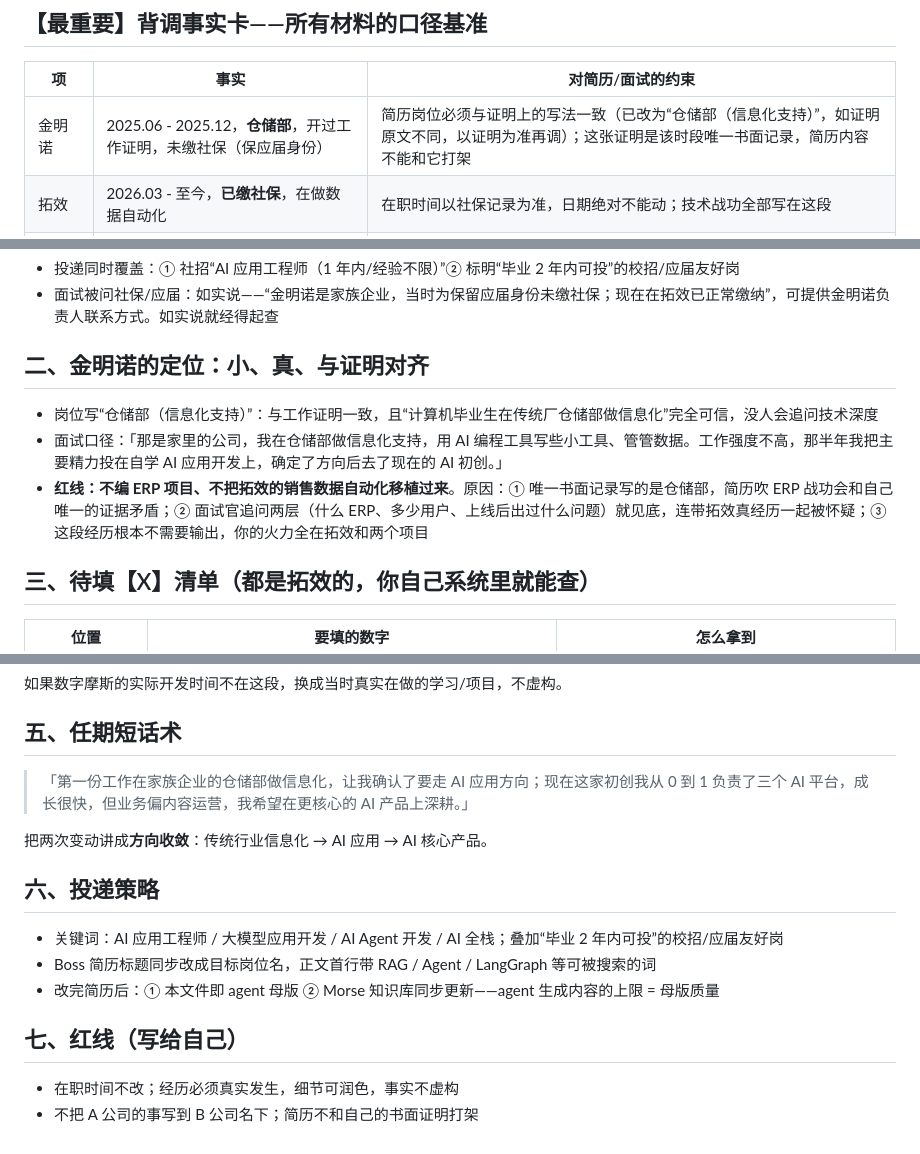
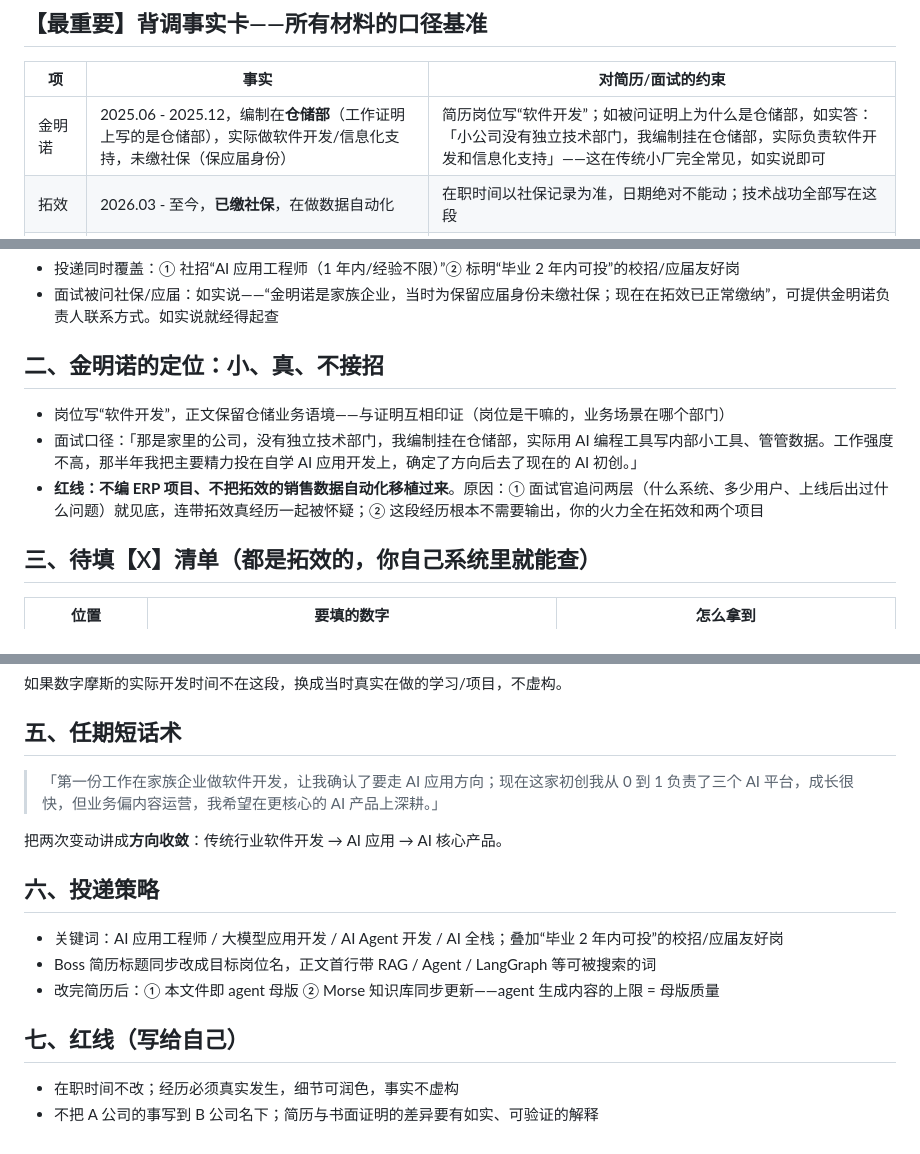
Before and after one commit to Morse-Moss/auto-job-agent, a Markdown page: resume/NOTES.md, 3 parts joined by grey strips. Rendered like a GitHub page.

Commit message:
docs: 金明诺岗位名改为软件开发，口径同步更新

```diff
--- a/resume/NOTES.md
+++ b/resume/NOTES.md
@@ -4,7 +4,7 @@
 
 | 项 | 事实 | 对简历/面试的约束 |
 |---|---|---|
-| 金明诺 | 2025.06 - 2025.12，**仓储部**，开过工作证明，未缴社保（保应届身份） | 简历岗位必须与证明上的写法一致（已改为“仓储部（信息化支持）”，如证明原文不同，以证明为准再调）；这张证明是该时段唯一书面记录，简历内容不能和它打架 |
+| 金明诺 | 2025.06 - 2025.12，编制在**仓储部**（工作证明上写的是仓储部），实际做软件开发/信息化支持，未缴社保（保应届身份） | 简历岗位写“软件开发”；如被问证明上为什么是仓储部，如实答：「小公司没有独立技术部门，我编制挂在仓储部，实际负责软件开发和信息化支持」——这在传统小厂完全常见，如实说即可 |
 | 拓效 | 2026.03 - 至今，**已缴社保**，在做数据自动化 | 在职时间以社保记录为准，日期绝对不能动；技术战功全部写在这段 |
 | 一致性原则 | 简历、Boss 资料、领英/脉脉、面试口述、证明文件 | 五处必须完全一致——背调翻车大多不是被查出来的，是自己各处写得不一样 |
 
@@ -15,11 +15,11 @@
 - 投递同时覆盖：① 社招“AI 应用工程师（1 年内/经验不限）”② 标明“毕业 2 年内可投”的校招/应届友好岗
 - 面试被问社保/应届：如实说——“金明诺是家族企业，当时为保留应届身份未缴社保；现在在拓效已正常缴纳”，可提供金明诺负责人联系方式。如实说就经得起查
 
-## 二、金明诺的定位：小、真、与证明对齐
+## 二、金明诺的定位：小、真、不接招
 
-- 岗位写“仓储部（信息化支持）”：与工作证明一致，且“计算机毕业生在传统厂仓储部做信息化”完全可信，没人会追问技术深度
-- 面试口径：「那是家里的公司，我在仓储部做信息化支持，用 AI 编程工具写些小工具、管管数据。工作强度不高，那半年我把主要精力投在自学 AI 应用开发上，确定了方向后去了现在的 AI 初创。」
-- **红线：不编 ERP 项目、不把拓效的销售数据自动化移植过来**。原因：① 唯一书面记录写的是仓储部，简历吹 ERP 战功会和自己唯一的证据矛盾；② 面试官追问两层（什么 ERP、多少用户、上线后出过什么问题）就见底，连带拓效真经历一起被怀疑；③ 这段经历根本不需要输出，你的火力全在拓效和两个项目
+- 岗位写“软件开发”，正文保留仓储业务语境——与证明互相印证（岗位是干嘛的，业务场景在哪个部门）
+- 面试口径：「那是家里的公司，没有独立技术部门，我编制挂在仓储部，实际用 AI 编程工具写内部小工具、管管数据。工作强度不高，那半年我把主要精力投在自学 AI 应用开发上，确定了方向后去了现在的 AI 初创。」
+- **红线：不编 ERP 项目、不把拓效的销售数据自动化移植过来**。原因：① 面试官追问两层（什么系统、多少用户、上线后出过什么问题）就见底，连带拓效真经历一起被怀疑；② 这段经历根本不需要输出，你的火力全在拓效和两个项目
 
 ## 三、待填【X】清单（都是拓效的，你自己系统里就能查）
 
@@ -38,9 +38,9 @@
 
 ## 五、任期短话术
 
-> 「第一份工作在家族企业的仓储部做信息化，让我确认了要走 AI 应用方向；现在这家初创我从 0 到 1 负责了三个 AI 平台，成长很快，但业务偏内容运营，我希望在更核心的 AI 产品上深耕。」
+> 「第一份工作在家族企业做软件开发，让我确认了要走 AI 应用方向；现在这家初创我从 0 到 1 负责了三个 AI 平台，成长很快，但业务偏内容运营，我希望在更核心的 AI 产品上深耕。」
 
-把两次变动讲成**方向收敛**：传统行业信息化 → AI 应用 → AI 核心产品。
+把两次变动讲成**方向收敛**：传统行业软件开发 → AI 应用 → AI 核心产品。
 
 ## 六、投递策略
 
@@ -51,4 +51,4 @@
 ## 七、红线（写给自己）
 
 - 在职时间不改；经历必须真实发生，细节可润色，事实不虚构
-- 不把 A 公司的事写到 B 公司名下；简历不和自己的书面证明打架
+- 不把 A 公司的事写到 B 公司名下；简历与书面证明的差异要有如实、可验证的解释
```
Also changed, not shown: resume/master_resume.md (+2 -2 lines).
